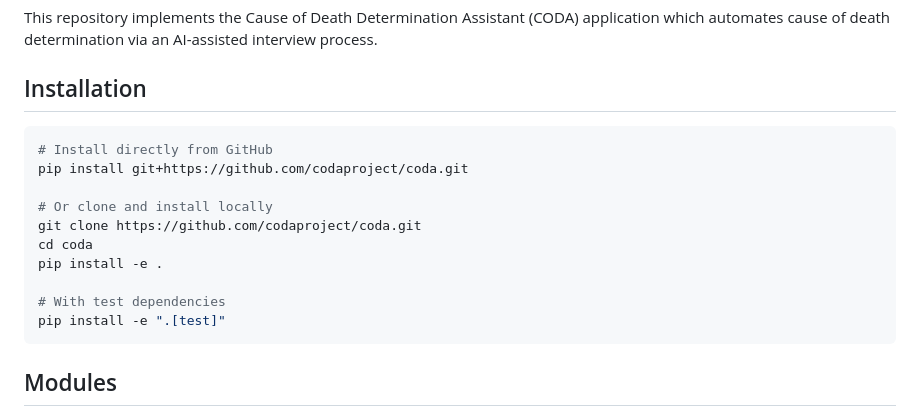
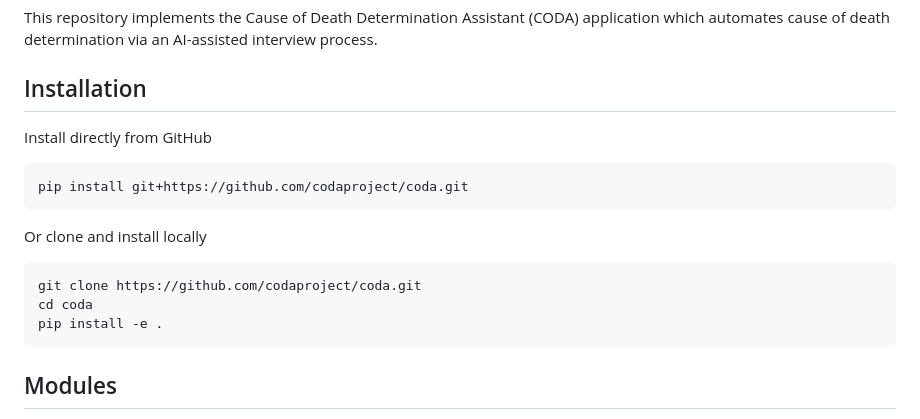
Before and after one commit to codaproject/coda, a Markdown page: README.md, the part around the change. Rendered like a GitHub page.

Commit message:
Simplify installation instructions

````diff
--- a/README.md
+++ b/README.md
@@ -7,17 +7,19 @@ interview process.
 
 Installation
 ------------
+
+Install directly from GitHub
+
 ```bash
-# Install directly from GitHub
 pip install git+https://github.com/codaproject/coda.git
+```
 
-# Or clone and install locally
+Or clone and install locally
+
+```bash
 git clone https://github.com/codaproject/coda.git
 cd coda
 pip install -e .
-
-# With test dependencies
-pip install -e ".[test]"
 ```
 
 Modules
````
